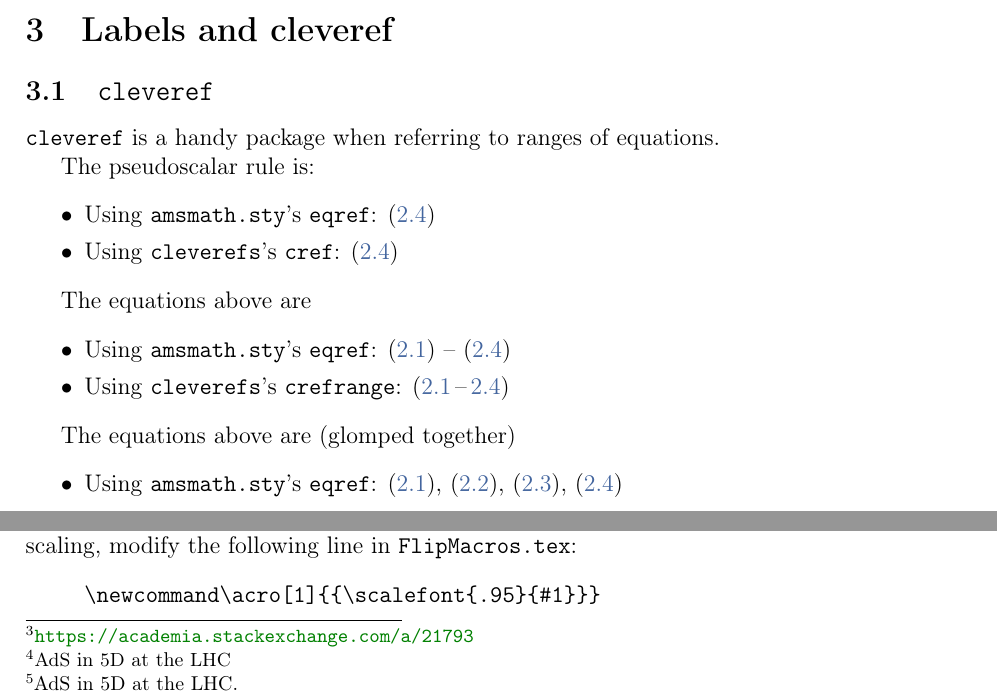
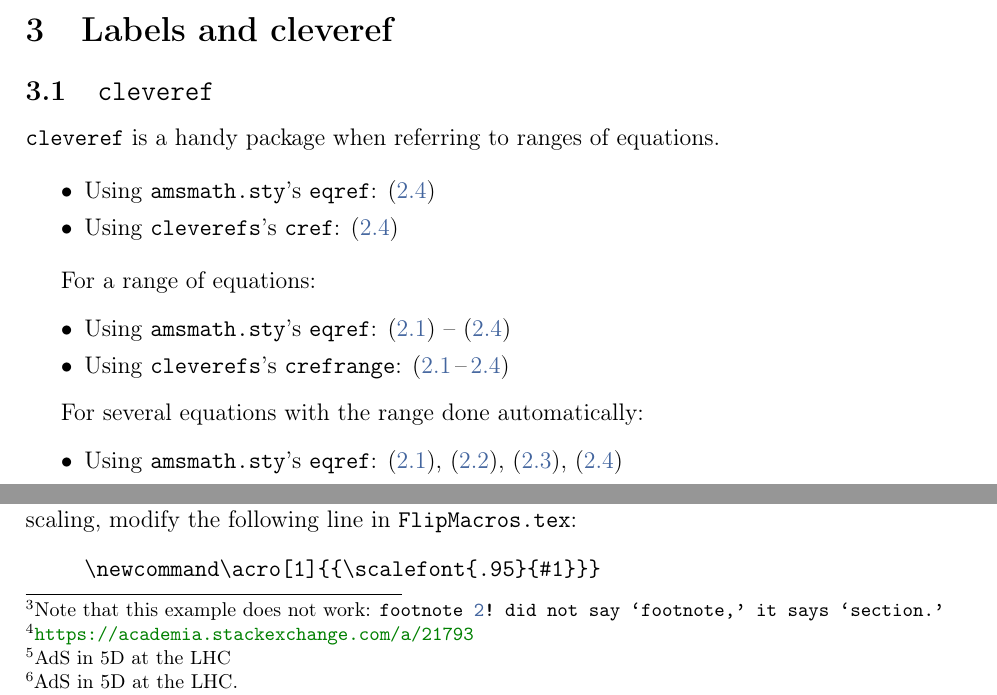
Before and after one commit to fliptanedo/paper-template-2022, a LaTeX paper (paper.tex, which reads examples.tex): two parts of pages 4 and 5 of 19, joined at a grey line, cut so that both start at the same text. Compiled offline with pdfLaTeX.

```diff
--- a/examples.tex
+++ b/examples.tex
@@ -145,25 +145,24 @@
 
 \texttt{cleveref} is a handy package when referring to ranges of equations.
 
-The pseudoscalar rule is:
 \begin{itemize}
 	\item Using \texttt{amsmath.sty}'s \texttt{eqref}: \eqref{eq:pseudo}
 	\item Using \texttt{cleverefs}'s \texttt{cref}: \cref{eq:pseudo}
 \end{itemize}
 
-The equations above are
+For a range of equations:
 \begin{itemize}
 	\item Using \texttt{amsmath.sty}'s \texttt{eqref}: \eqref{eq:vector} -- \eqref{eq:pseudo}
 	\item Using \texttt{cleverefs}'s \texttt{crefrange}: \crefrange{eq:vector}{eq:pseudo}
 \end{itemize}
 
-The equations above are (glomped together)
+For several equations with the range done automatically:
 \begin{itemize}
 	\item Using \texttt{amsmath.sty}'s \texttt{eqref}: \eqref{eq:vector}, \eqref{eq:axial}, \eqref{eq:scalar}, \eqref{eq:pseudo}
 	\item Using \texttt{cleverefs}'s \texttt{cref}: \cref{eq:vector,eq:pseudo,eq:axial,eq:scalar}
 \end{itemize}
 
-\texttt{cleveref} automatically identifies the type of object it is referring to. Thus you can use \verb!\cref! to refer to any label, for example \cref{foot:centering}. You can use \verb!\Cref! to have a capitalized the cross reference name. For example: the sections above are \Cref{sec:macros,sec:cleveref,sec:figs,sec:tables}.
+\texttt{cleveref} automatically identifies the type of object it is referring to. Thus you can use \verb!\cref! to refer to any label, for example \cref{foot:centering}.\footnote{Note that this example does not work: \verb!\cref{foot:centering}! did not say `footnote,' it says `section.'} You can use \verb!\Cref! to have a capitalized the cross reference name. For example: the sections above are \Cref{sec:macros,sec:cleveref,sec:figs,sec:tables}.
 
 
 \subsection{Sub-equations}
```
Also changed, not shown: paper.tex (+1 -0 lines).
